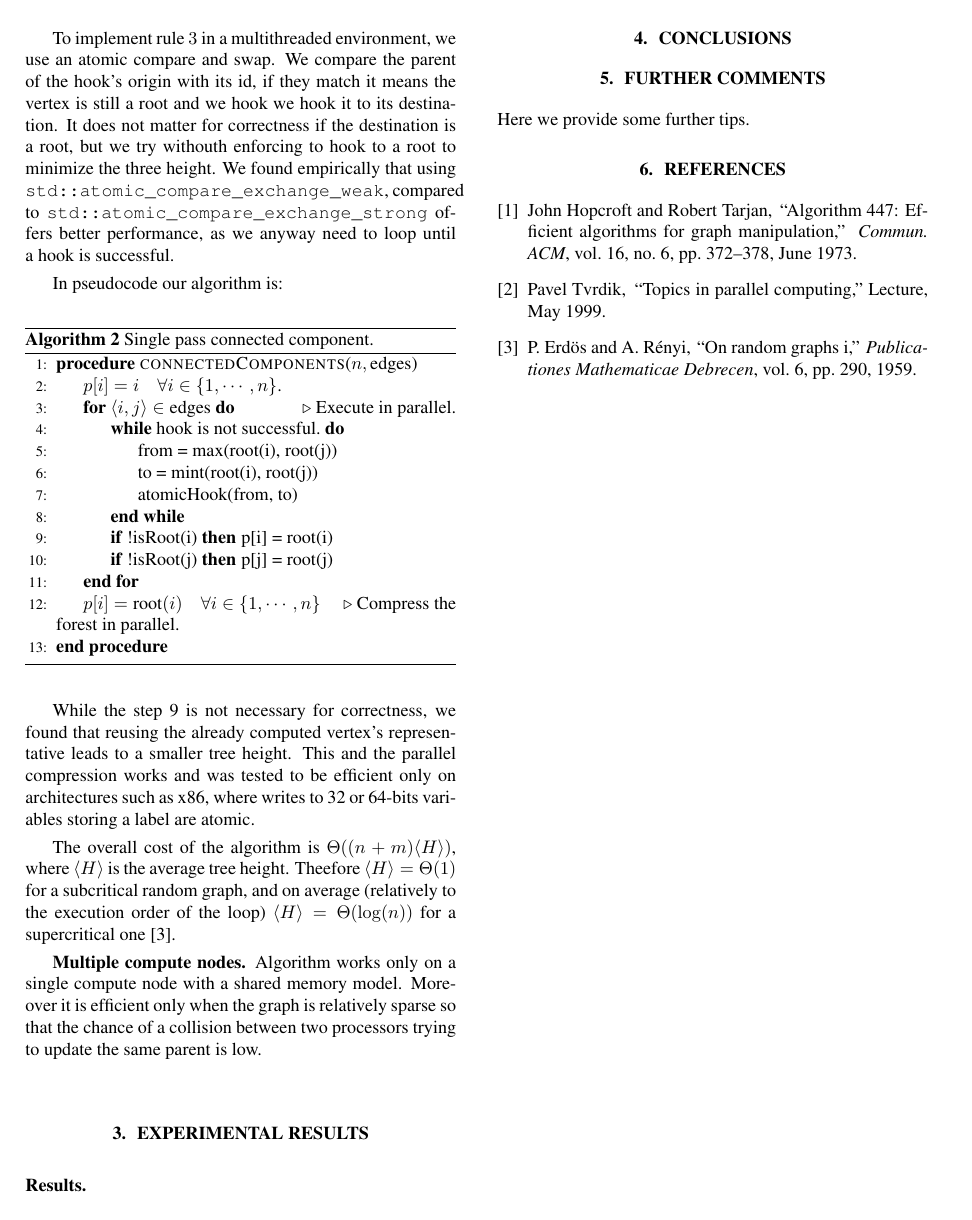
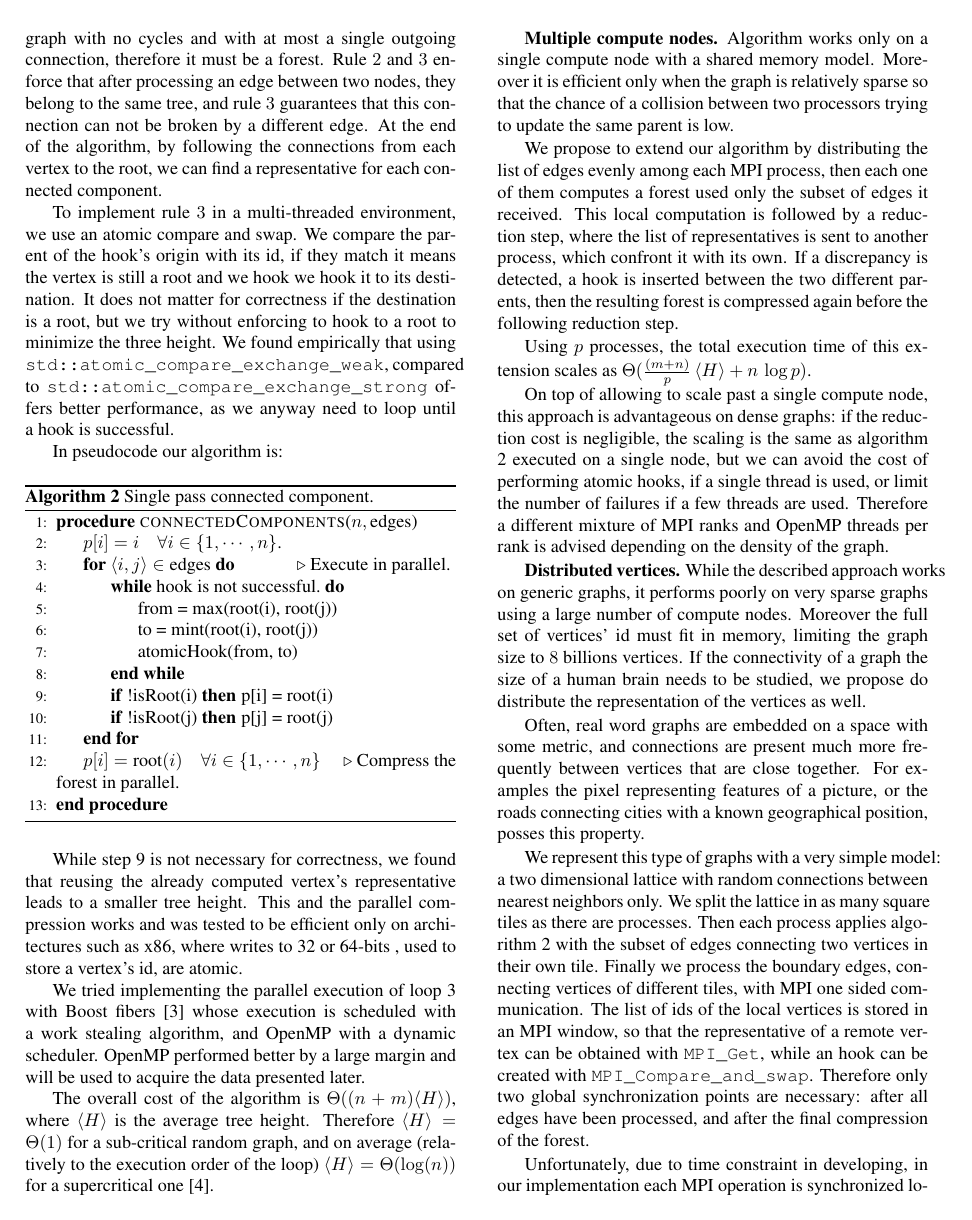
Before and after one commit to gbalduzz/DPHPC18CC, a LaTeX paper (report/report.tex, which reads report/algorithm.tex): page 2 of 2 before the commit and page 2 of 3 after it. Compiled offline with pdfLaTeX.

Commit message:
Wrote node distributed.

```diff
--- a/report/algorithm.tex
+++ b/report/algorithm.tex
@@ -73,9 +73,9 @@ Rule $2$ and $3$ enforce that after processing an edge between two nodes,
 they belong to the same tree, and rule $3$ guarantees that this connection can not be broken by a different edge.
 At the end of the algorithm, by following the connections from each vertex to the root, we can find a representative for each connected component.
 
-To implement rule $3$ in a multithreaded environment, we use an atomic compare and swap.
+To implement rule $3$ in a multi-threaded environment, we use an atomic compare and swap.
 We compare the parent of the hook's origin with its id, if they match it means the vertex is still a root and we
-hook we hook it to its destination. It does not matter for correctness if the destination is a root, but we try withouth enforcing to
+hook we hook it to its destination. It does not matter for correctness if the destination is a root, but we try without enforcing to
 hook to a root to minimize the three height.
 We found empirically that using \verb|std::atomic_compare_exchange_weak|,
 compared to \verb|std::atomic_compare_exchange_strong| offers better performance, as we anyway need to loop until a hook is successful.
@@ -83,13 +83,13 @@ compared to \verb|std::atomic_compare_exchange_strong| offers better performance
 
 In pseudocode our algorithm is:
 
-\begin{algorithm}%[H]
+\begin{algorithm}[H]
     \caption{Single pass connected component.}
     \label{algorithm:cc2}
     \begin{algorithmic}[1]
         \Procedure{connectedComponents}{$n, \text{edges}$}
         \State $p[i] = i \quad \forall i \in \{1,\cdots, n\}$. %\Comment{Initialize a list of parents.}
-        \For{$\left<i, j\right> \in \text{edges}$} \Comment{Execute in parallel.}
+        \For{$\left<i, j\right> \in \text{edges}$} \Comment{Execute in parallel.} \label{algorithm:step:loop}
         \While{hook is not successful.}
                 \State from = max(root(i), root(j))
                 \State to = mint(root(i), root(j))
@@ -103,15 +103,54 @@ In pseudocode our algorithm is:
     \end{algorithmic}
 \end{algorithm}
 
-While the step \ref{algorithm:step:skip_connection} is not necessary for correctness, we found that
+While step \ref{algorithm:step:skip_connection} is not necessary for correctness, we found that
 reusing the already computed vertex's representative leads to a smaller tree height. This and the parallel compression works and was tested to
-be efficient only on architectures such as x86, where writes to 32 or 64-bits variables storing a label are atomic.
+be efficient only on architectures such as x86, where writes to 32 or 64-bits , used to store a vertex's id, are atomic.
+
+We tried implementing the parallel execution of loop \ref{algorithm:step:loop} with  Boost fibers \cite{Boost}
+whose execution is scheduled with a work stealing algorithm, and OpenMP with a dynamic scheduler.
+OpenMP performed better by a large margin and will be used to  acquire the data presented later.
 
 The overall cost of the algorithm is $\Theta((n + m)\langle H \rangle)$, where $\langle H \rangle$ is
-the average tree height. Theefore $\langle H \rangle = \Theta(1)$ for a subcritical random graph, and on average (relatively to the execution order of the loop) $\langle H \rangle = \Theta(\log(n))$
+the average tree height. Therefore $\langle H \rangle = \Theta(1)$ for a sub-critical random graph, and on average (relatively to the execution order of the loop) $\langle H \rangle = \Theta(\log(n))$
 for a supercritical one \cite{RandomGraph}.
 
 \mypar{Multiple compute nodes}
 Algorithm \label{algorithm:cc2} works only on a single compute node with a shared memory model. Moreover it is efficient
 only when the graph is relatively sparse so that the chance of a collision between two processors trying to update the same parent is low.
 %TODO reference the data.
+
+We propose to extend our algorithm by distributing the list of edges evenly among each MPI process,
+then each one of them computes a forest used only the subset of edges it received. This local computation
+is followed by a reduction step, where the list of representatives is sent to another process, which confront it
+with its own. If a discrepancy is detected, a hook is inserted between the two different parents, then
+the resulting forest is compressed again before the following reduction step.
+
+Using $p$ processes, the total execution time of this extension scales as $\Theta(\frac{(m + n)}{p}\, \langle H \rangle + n\,\log p)$.
+
+On top of allowing to scale past a single compute node, this approach is advantageous on
+dense graphs: if the reduction cost is negligible, the scaling is the same as algorithm \ref{algorithm:cc2} executed on a single node,
+but we can avoid the cost of performing atomic hooks, if a single thread is used, or limit the number of failures if a few threads are used.
+Therefore a different mixture of MPI ranks and OpenMP threads per rank is advised depending on the density of the graph.
+
+\mypar{Distributed vertices}
+While the described approach works on generic graphs, it performs poorly on very sparse graphs using
+a large number of compute nodes. Moreover the full set of vertices' id must fit in memory, limiting the
+graph size to $8$ billions vertices. If the connectivity of a graph the size of a human brain needs to be studied,
+we propose do distribute the representation of the vertices as well.
+
+Often, real word graphs are embedded on a space with some metric, and connections are present much more frequently between
+vertices that are close together. For examples the pixel representing features of a picture, or the roads connecting cities
+with a known geographical position, posses this property.
+
+We represent this type of graphs with a very simple model: a two dimensional lattice with random connections between nearest neighbors
+only. We split the lattice in as many square tiles as there are processes. Then each process applies algorithm \ref{algorithm:cc2} with the subset
+of edges connecting two vertices in their own tile. Finally we process the boundary edges, connecting vertices of different tiles, with MPI
+one sided communication. The list of ids of the local vertices is stored in an MPI window, so that the representative of a remote vertex
+can be obtained with \verb|MPI_Get|, while an hook can be created with \verb|MPI_Compare_and_swap|.
+Therefore only two global synchronization points are necessary: after all edges have been processed, and after the final compression
+of the forest.
+
+Unfortunately, due to time constraint in developing, in our implementation each MPI operation is synchronized locally.
+This leads to good scaling results only on extremely sparse graphs. % TODO reference graph
+Future work should consider batching several MPI requests before synchronization is required.
```
Also changed, not shown: report/bibl_conf.bib (+8 -0 lines), report/report.pdf, report/algorithm.tex (6 more changed lines).
